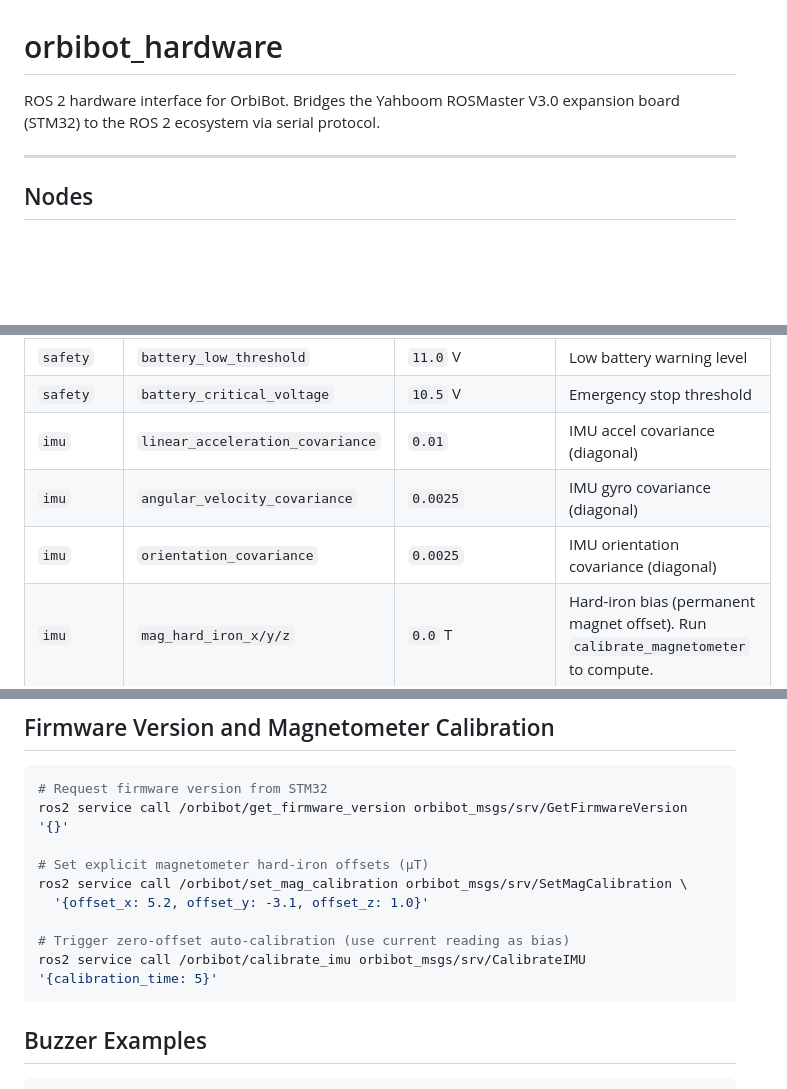
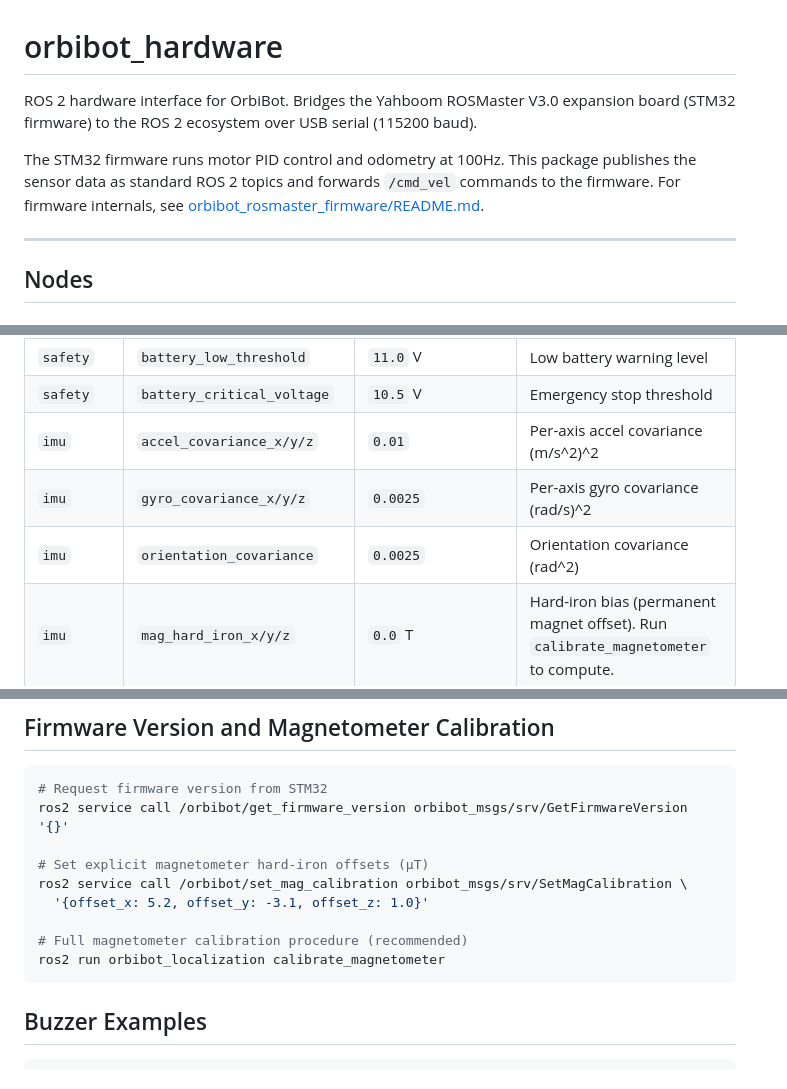
Before and after one commit to jewel-nath/orbibot-v1, a Markdown page: src/orbibot_hardware/README.md, 3 parts joined by grey strips. Rendered like a GitHub page; blank space fills up the shorter version.

Commit message:
docs: update hardware README — fix stale params, add firmware cross-reference
- Added high-level description with link to firmware README
- Fixed IMU covariance parameter names (renamed from isotropic to per-axis)
- Marked calibrate_imu service as DEPRECATED with migration path
- Replaced stale calibrate_imu example with calibrate_magnetometer

````diff
--- a/src/orbibot_hardware/README.md
+++ b/src/orbibot_hardware/README.md
@@ -1,6 +1,12 @@
 # orbibot_hardware
 
-ROS 2 hardware interface for OrbiBot. Bridges the Yahboom ROSMaster V3.0 expansion board (STM32) to the ROS 2 ecosystem via serial protocol.
+ROS 2 hardware interface for OrbiBot. Bridges the Yahboom ROSMaster V3.0 expansion board
+(STM32 firmware) to the ROS 2 ecosystem over USB serial (115200 baud).
+
+The STM32 firmware runs motor PID control and odometry at 100Hz. This package
+publishes the sensor data as standard ROS 2 topics and forwards `/cmd_vel` commands
+to the firmware. For firmware internals, see
+[orbibot_rosmaster_firmware/README.md](../orbibot_rosmaster_firmware/README.md).
 
 ---
 
@@ -99,9 +105,9 @@ See [config/hardware_params.yaml](config/hardware_params.yaml) for all parameter
 | `rates` | `status_rate` | `10.0` Hz | System/safety status publish rate |
 | `safety` | `battery_low_threshold` | `11.0` V | Low battery warning level |
 | `safety` | `battery_critical_voltage` | `10.5` V | Emergency stop threshold |
-| `imu` | `linear_acceleration_covariance` | `0.01` | IMU accel covariance (diagonal) |
-| `imu` | `angular_velocity_covariance` | `0.0025` | IMU gyro covariance (diagonal) |
-| `imu` | `orientation_covariance` | `0.0025` | IMU orientation covariance (diagonal) |
+| `imu` | `accel_covariance_x/y/z` | `0.01` | Per-axis accel covariance (m/s^2)^2 |
+| `imu` | `gyro_covariance_x/y/z` | `0.0025` | Per-axis gyro covariance (rad/s)^2 |
+| `imu` | `orientation_covariance` | `0.0025` | Orientation covariance (rad^2) |
 | `imu` | `mag_hard_iron_x/y/z` | `0.0` T | Hard-iron bias (permanent magnet offset). Run `calibrate_magnetometer` to compute. |
 | `imu` | `mag_soft_iron_scale_x/y/z` | `1.0` | Soft-iron axis scale (ferromagnetic distortion). Run `calibrate_magnetometer` to compute. |
 | `odometry` | `pose_base` | `0.001` | Base position variance (m²) |
@@ -145,8 +151,8 @@ ros2 service call /orbibot/get_firmware_version orbibot_msgs/srv/GetFirmwareVers
 ros2 service call /orbibot/set_mag_calibration orbibot_msgs/srv/SetMagCalibration \
   '{offset_x: 5.2, offset_y: -3.1, offset_z: 1.0}'
 
-# Trigger zero-offset auto-calibration (use current reading as bias)
-ros2 service call /orbibot/calibrate_imu orbibot_msgs/srv/CalibrateIMU '{calibration_time: 5}'
+# Full magnetometer calibration procedure (recommended)
+ros2 run orbibot_localization calibrate_magnetometer
 ```
 
 ## Buzzer Examples
````
Also changed, not shown: other parts of src/orbibot_hardware/README.md (+1 -1 lines).
